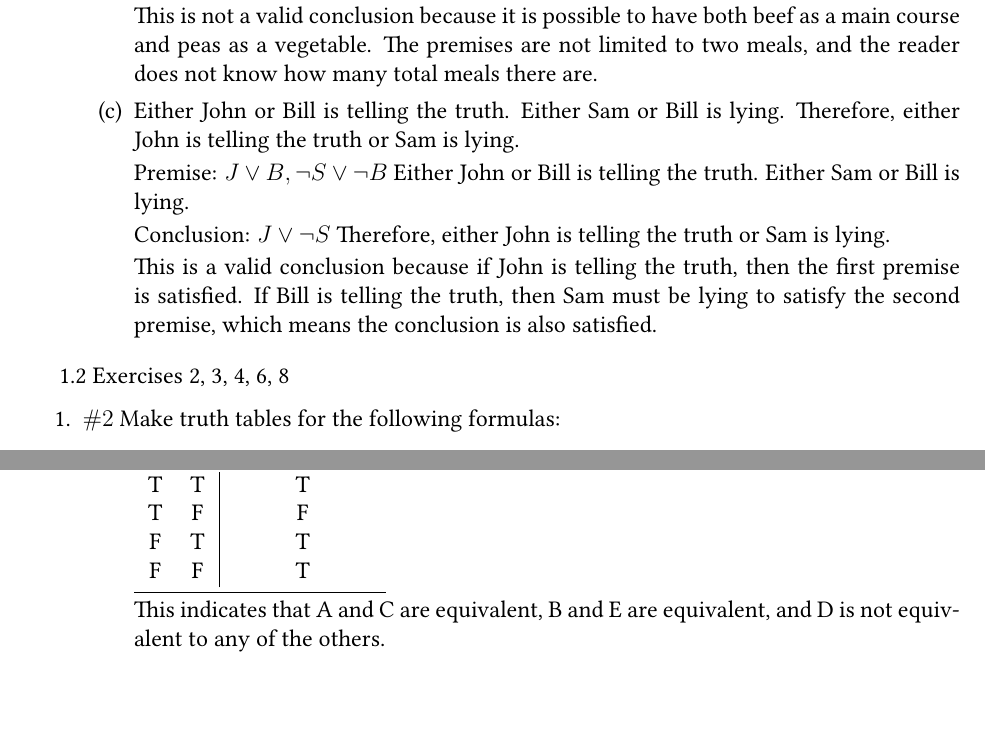
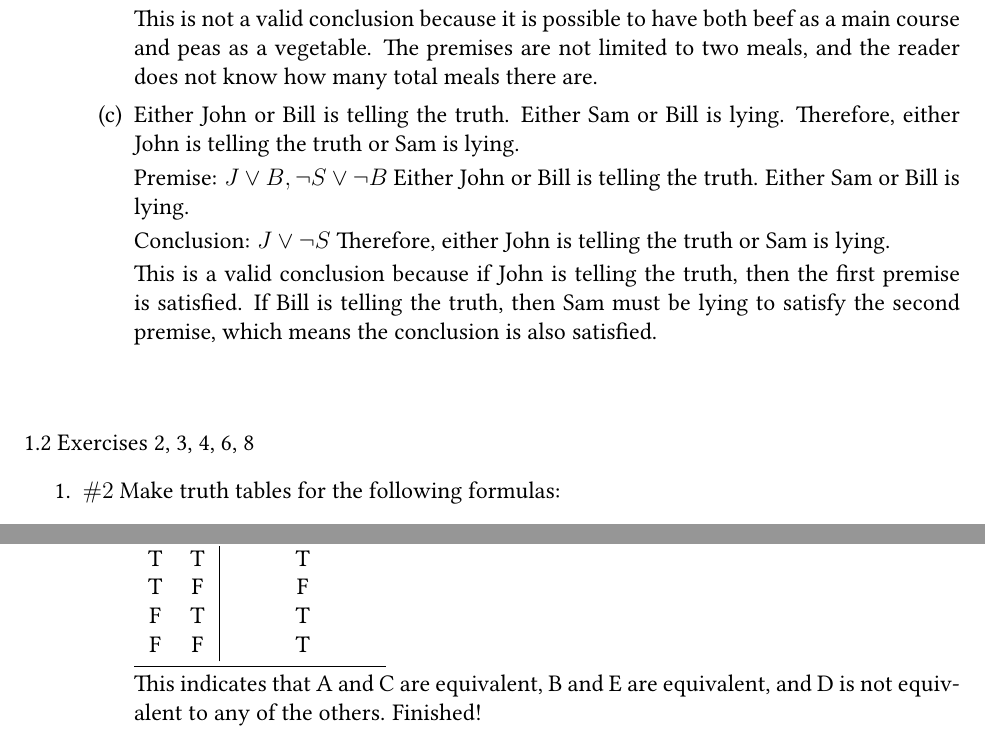
Before and after one commit to mkim2322/CSC403-FS26-MaryK, a LaTeX problem sheet (HW LaTeX/Homework1/Homework1.tex): two parts of pages 2 and 5 of 5, joined at a grey line, cut so that both start at the same text, the shorter picture padded with empty space. Compiled offline with pdfLaTeX.

Commit message:
.\Homework1\

```diff
--- a/HW LaTeX/Homework1/Homework1.tex
+++ b/HW LaTeX/Homework1/Homework1.tex
@@ -116,8 +116,7 @@ Conclusion: $J \lor \lnot S$ Therefore, either John is telling the truth or Sam
 This is a valid conclusion because if John is telling the truth, then the first premise is satisfied. If Bill is telling the truth, then Sam must be lying to satisfy the second premise, which means the conclusion is also satisfied.
 \end {enumerate}
 \end{enumerate}
-\
-
+\vspace{1cm}
 1.2 Exercises 2, 3, 4, 6, 8
 \begin {enumerate} [listparindent=1.5em]
 \item $\#2$ Make truth tables for the following formulas:
@@ -294,7 +292,7 @@ F & F & T \\
 \bottomrule
 \end{tabular}
 
-This indicates that A and C are equivalent, B and E are equivalent, and D is not equivalent to any of the others.
+This indicates that A and C are equivalent, B and E are equivalent, and D is not equivalent to any of the others. Finished!
 \end {enumerate}
 \end {enumerate}
 \end{document}
```
Also changed, not shown: HW LaTeX/Homework1/Homework1.pdf, HW LaTeX/Homework1/Homework1.tex (5 more changed lines), 3 other files.
